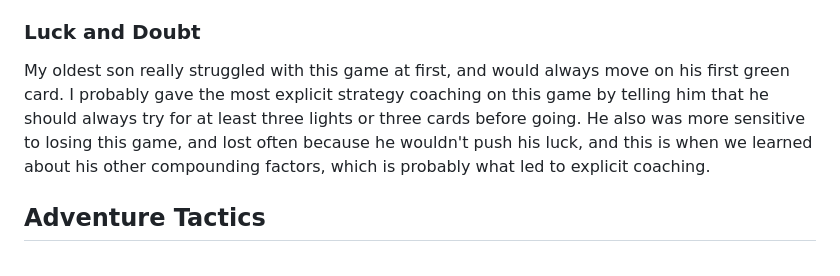
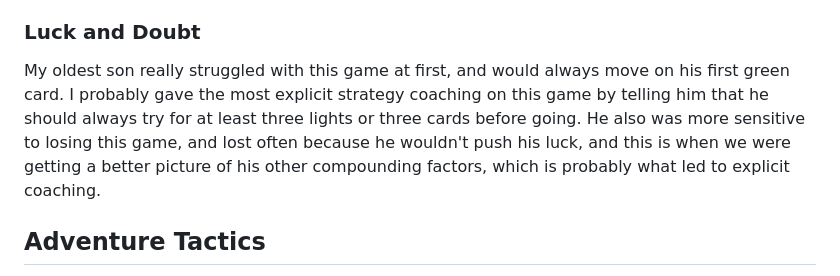
Before and after one commit to thatrandybrown/thatrandybrown.github.io, a Markdown page: content/notes/1731558310.md, the part around the change. GitHub-like rendering.

Commit message:
not all learning

```diff
--- a/content/notes/1731558310.md
+++ b/content/notes/1731558310.md
@@ -34,7 +34,7 @@ When I play with the boys, we physically place the colored dice on the board to
 
 ### Luck and Doubt
 
-My oldest son really struggled with this game at first, and would always move on his first green card. I probably gave the most explicit strategy coaching on this game by telling him that he should always try for at least three lights or three cards before going. He also was more sensitive to losing this game, and lost often because he wouldn't push his luck, and this is when we learned about his other compounding factors, which is probably what led to explicit coaching.
+My oldest son really struggled with this game at first, and would always move on his first green card. I probably gave the most explicit strategy coaching on this game by telling him that he should always try for at least three lights or three cards before going. He also was more sensitive to losing this game, and lost often because he wouldn't push his luck, and this is when we were getting a better picture of his other compounding factors, which is probably what led to explicit coaching.
 
 ## Adventure Tactics
 
```
